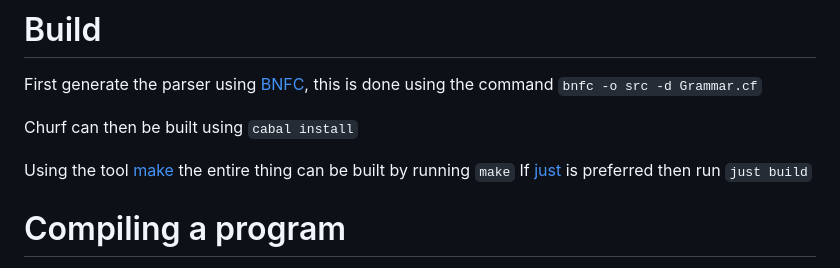
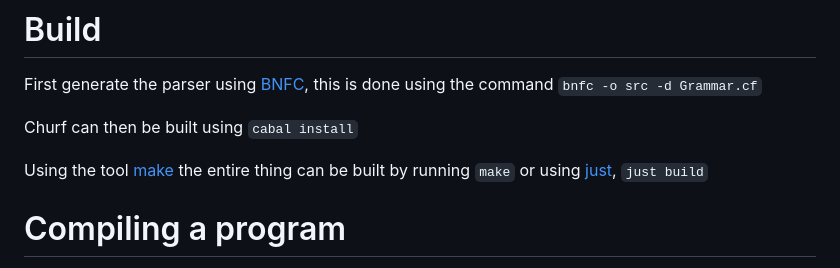
Before and after one commit to bachelor-group-66-systemf/churf, a Markdown page: README.md, the part around the change. GitHub-like rendering.

Commit message:
Fixed structure a bit more

```diff
--- a/README.md
+++ b/README.md
@@ -5,7 +5,7 @@ this is done using the command `bnfc -o src -d Grammar.cf`
 Churf can then be built using `cabal install`
 
 Using the tool [make](https://www.gnu.org/software/make/) the entire thing can be built by running `make`
-If [just](https://github.com/casey/just) is preferred then run `just build`
+or using [just](https://github.com/casey/just), `just build`
 
 # Compiling a program
 
```
